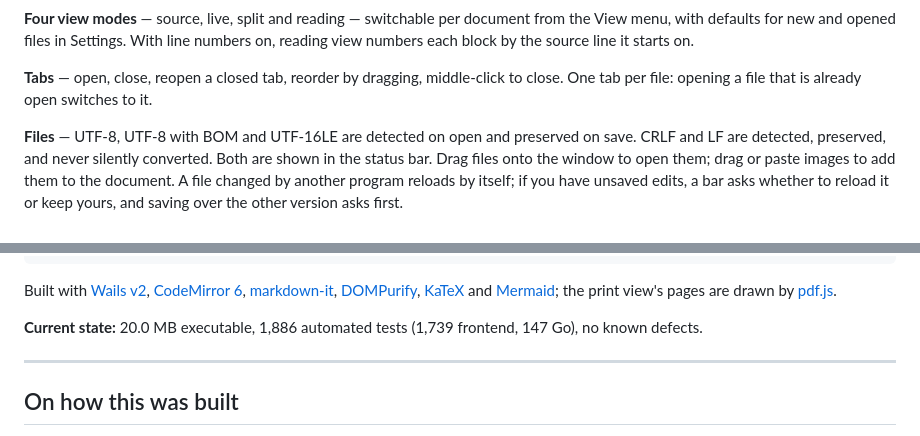
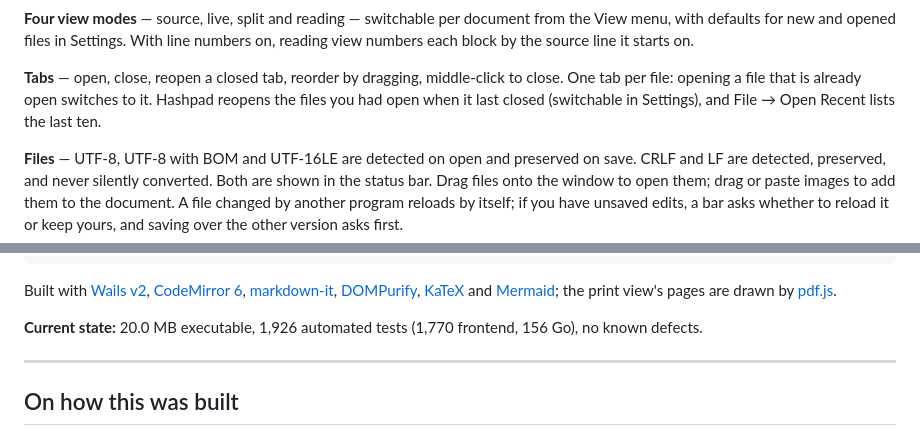
Before and after one commit to RunBobDev/Hashpad, a Markdown page: README.md, 2 parts joined by grey strips. Drawn GitHub-style.

```diff
--- a/README.md
+++ b/README.md
@@ -61,6 +61,8 @@ on.
 
 **Tabs** — open, close, reopen a closed tab, reorder by dragging, middle-click
 to close. One tab per file: opening a file that is already open switches to it.
+Hashpad reopens the files you had open when it last closed (switchable in
+Settings), and File → Open Recent lists the last ten.
 
 **Files** — UTF-8, UTF-8 with BOM and UTF-16LE are detected on open and
 preserved on save. CRLF and LF are detected, preserved, and never silently
@@ -179,8 +181,8 @@ Built with [Wails v2](https://wails.io/), [CodeMirror 6](https://codemirror.net/
 [Mermaid](https://mermaid.js.org/); the print view's pages are drawn by
 [pdf.js](https://mozilla.github.io/pdf.js/).
 
-**Current state:** 20.0 MB executable, 1,886 automated tests (1,739 frontend,
-147 Go), no known defects.
+**Current state:** 20.0 MB executable, 1,926 automated tests (1,770 frontend,
+156 Go), no known defects.
 
 ---
 
```
Also changed, not shown: docs/design.md (+44 -0 lines), docs/testing.md (+41 -0 lines).
